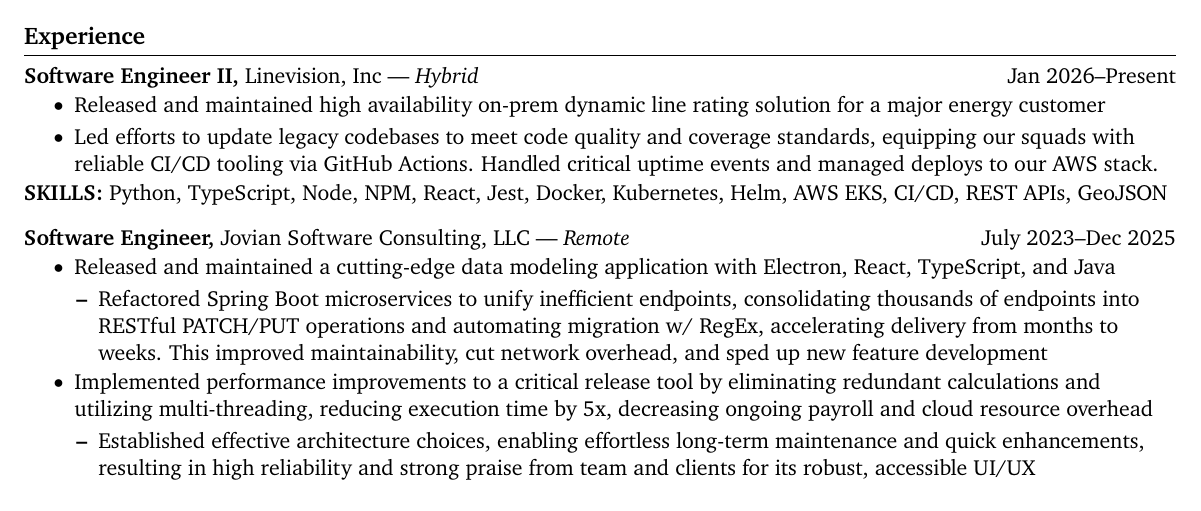
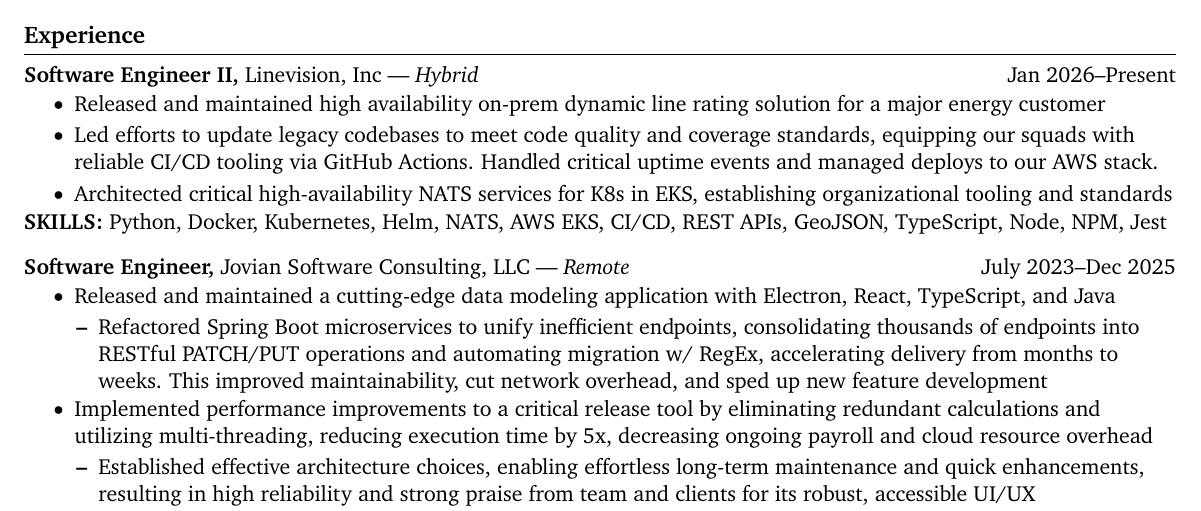
Before and after one commit to sylphrena0/resume, a LaTeX CV (kleinsasser_resume.tex): part of the page, cut so that both start at the same text. Compiled offline with pdfLaTeX.

Commit message:
chore: add details on recent K8s/NATS adventures

```diff
--- a/kleinsasser_resume.tex
+++ b/kleinsasser_resume.tex
@@ -98,9 +98,10 @@
 \begin{itemize}[leftmargin=0.35in]
   \item Released and maintained high availability on-prem dynamic line rating solution for a major energy customer
   \item Led efforts to update legacy codebases to meet code quality and coverage standards, equipping our squads with reliable CI/CD tooling via GitHub Actions. Handled critical uptime events and managed deploys to our AWS stack.
+  \item Architected critical high-availability NATS services for K8s in EKS, establishing organizational tooling and standards
 \end{itemize}
 \vspace{-9pt}
-\textbf{SKILLS:} Python, TypeScript, Node, NPM, React, Jest, Docker, Kubernetes, Helm, AWS EKS, CI/CD, REST APIs, GeoJSON
+\textbf{SKILLS:} Python, Docker, Kubernetes, Helm, NATS, AWS EKS, CI/CD, REST APIs, GeoJSON, TypeScript, Node, NPM, Jest
 \vspace{9pt}
 
 \textbf{Software Engineer,} {Jovian Software Consulting, LLC} --- \textit{Remote} \hfill July 2023--Dec 2025 \\
```
